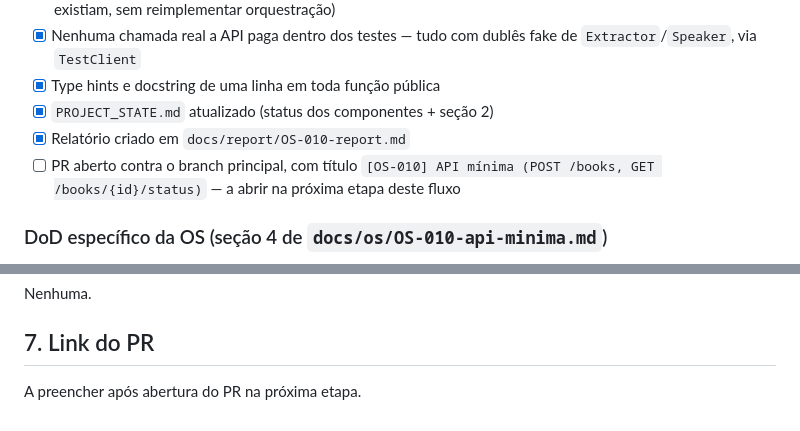
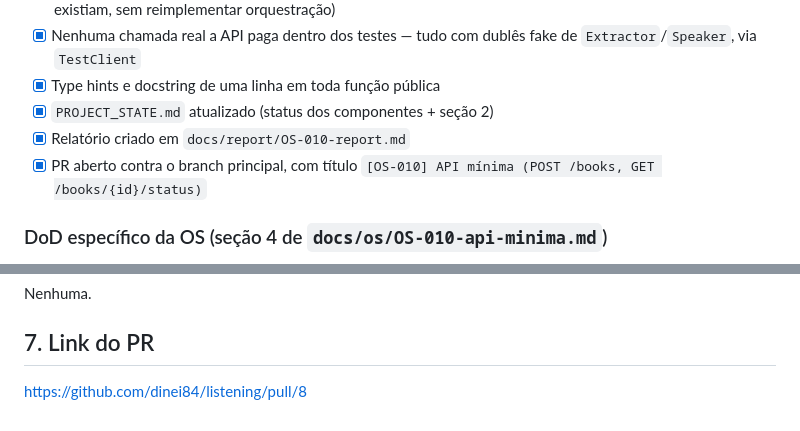
Before and after one commit to dinei84/listening, a Markdown page: docs/report/OS-010-report.md, 2 parts joined by grey strips. Drawn GitHub-style.

Commit message:
docs: preenche link do PR no relatório da OS-010

```diff
--- a/docs/report/OS-010-report.md
+++ b/docs/report/OS-010-report.md
@@ -20,7 +20,7 @@
 - [x] Type hints e docstring de uma linha em toda função pública
 - [x] `PROJECT_STATE.md` atualizado (status dos componentes + seção 2)
 - [x] Relatório criado em `docs/report/OS-010-report.md`
-- [ ] PR aberto contra o branch principal, com título `[OS-010] API mínima (POST /books, GET /books/{id}/status)` — a abrir na próxima etapa deste fluxo
+- [x] PR aberto contra o branch principal, com título `[OS-010] API mínima (POST /books, GET /books/{id}/status)`
 
 ### DoD específico da OS (seção 4 de `docs/os/OS-010-api-minima.md`)
 
@@ -100,4 +100,4 @@ Nenhuma.
 
 ## 7. Link do PR
 
-A preencher após abertura do PR na próxima etapa.
+https://github.com/dinei84/listening/pull/8
```
